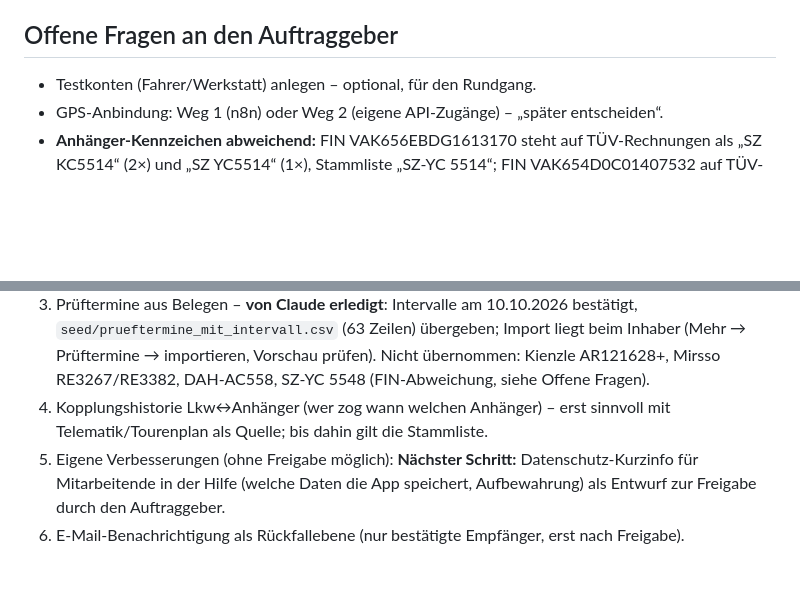
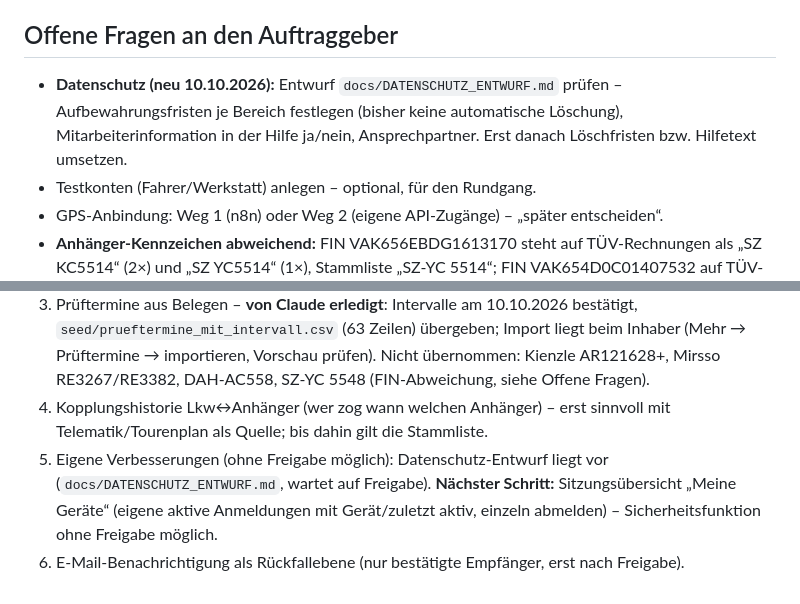
Before and after one commit to cevik-fuhrpark-claude/cevik-fuhrpark-claude, a Markdown page: docs/CHECKPOINT.md, 2 parts joined by grey strips. Drawn GitHub-style; blank space fills up the shorter version.

```diff
--- a/docs/CHECKPOINT.md
+++ b/docs/CHECKPOINT.md
@@ -100,6 +100,7 @@ Schema-Migration läuft automatisch beim ersten Request (`src/schema.js` wird au
 - 10.10.2026: 7 Lkw aus der Dortmunder Fuhrparkdatei (SZ-YC 5501, 5511, 5519, 5527, 5528, 5531, 5539; versehentlich über den Reifenimport angelegt) bleiben im Bestand, Reparatur/Verkauf offen – **aus allen Bewertungen ausgenommen** (Migration 0011, Status „ruhend“). Fahrzeugimport weist Reifen-/Prüftermindateien jetzt ab.
 
 ## Offene Fragen an den Auftraggeber
+- **Datenschutz (neu 10.10.2026):** Entwurf `docs/DATENSCHUTZ_ENTWURF.md` prüfen – Aufbewahrungsfristen je Bereich festlegen (bisher keine automatische Löschung), Mitarbeiterinformation in der Hilfe ja/nein, Ansprechpartner. Erst danach Löschfristen bzw. Hilfetext umsetzen.
 - Testkonten (Fahrer/Werkstatt) anlegen – optional, für den Rundgang.
 - GPS-Anbindung: Weg 1 (n8n) oder Weg 2 (eigene API-Zugänge) – „später entscheiden“.
 - **Anhänger-Kennzeichen abweichend:** FIN VAK656EBDG1613170 steht auf TÜV-Rechnungen als „SZ KC5514“ (2×) und „SZ YC5514“ (1×), Stammliste „SZ-YC 5514“; FIN VAK654D0C01407532 auf TÜV-Rechnung „SZ YC5518“, Stammliste „SZ-KC 5518“. Seed nutzt das Kennzeichen der jüngsten Prüfrechnung – bitte richtiges Kennzeichen bestätigen (davon hängt die Kopplung zum Lkw ab). Fremdkennzeichen DAH-AC558 (KÜS 18.07.2026) nicht übernommen.
@@ -110,5 +111,5 @@ Schema-Migration läuft automatisch beim ersten Request (`src/schema.js` wird au
 5. Telematik-Anbindung (nach Freigabe): n8n-Workflow „[CLAUDE] Telematik → Fuhrpark“ oder eigene API-Zugänge.
 6. Prüftermine aus Belegen – **von Claude erledigt**: Intervalle am 10.10.2026 bestätigt, `seed/prueftermine_mit_intervall.csv` (63 Zeilen) übergeben; Import liegt beim Inhaber (Mehr → Prüftermine → importieren, Vorschau prüfen). Nicht übernommen: Kienzle AR121628+, Mirsso RE3267/RE3382, DAH-AC558, SZ-YC 5548 (FIN-Abweichung, siehe Offene Fragen).
 9. Kopplungshistorie Lkw↔Anhänger (wer zog wann welchen Anhänger) – erst sinnvoll mit Telematik/Tourenplan als Quelle; bis dahin gilt die Stammliste.
-10. Eigene Verbesserungen (ohne Freigabe möglich): **Nächster Schritt:** Datenschutz-Kurzinfo für Mitarbeitende in der Hilfe (welche Daten die App speichert, Aufbewahrung) als Entwurf zur Freigabe durch den Auftraggeber.
+10. Eigene Verbesserungen (ohne Freigabe möglich): Datenschutz-Entwurf liegt vor (`docs/DATENSCHUTZ_ENTWURF.md`, wartet auf Freigabe). **Nächster Schritt:** Sitzungsübersicht „Meine Geräte“ (eigene aktive Anmeldungen mit Gerät/zuletzt aktiv, einzeln abmelden) – Sicherheitsfunktion ohne Freigabe möglich.
 8. E-Mail-Benachrichtigung als Rückfallebene (nur bestätigte Empfänger, erst nach Freigabe).
```
Also changed, not shown: docs/DATENSCHUTZ_ENTWURF.md (added, +38 -0 lines).
